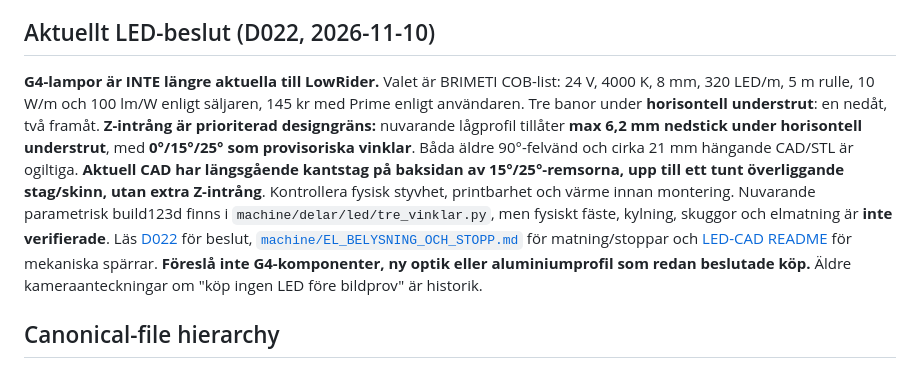
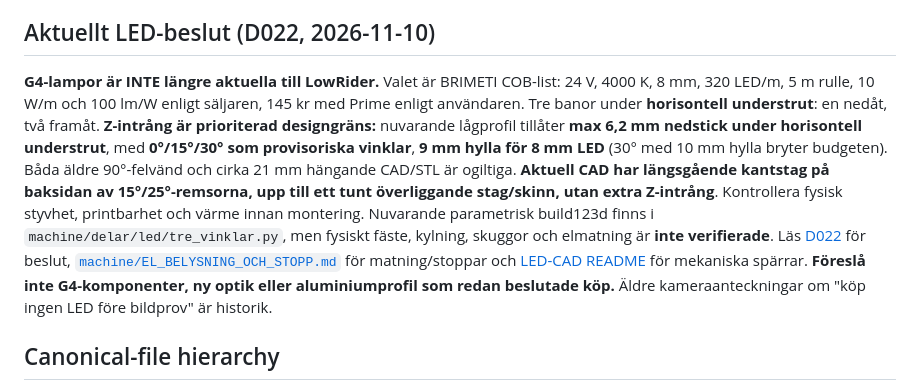
Before and after one commit to kingkongola/lowrider, a Markdown page: CLAUDE.md, the part around the change. Drawn GitHub-style.

Commit message:
docs: update Claude instructions with 30 degree bracket

```diff
--- a/CLAUDE.md
+++ b/CLAUDE.md
@@ -8,7 +8,7 @@ A repository serving as the single source of truth (SSOT), including documentati
 
 ## Aktuellt LED-beslut (D022, 2026-11-10)
 
-**G4-lampor är INTE längre aktuella till LowRider.** Valet är BRIMETI COB-list: 24 V, 4000 K, 8 mm, 320 LED/m, 5 m rulle, 10 W/m och 100 lm/W enligt säljaren, 145 kr med Prime enligt användaren. Tre banor under **horisontell understrut**: en nedåt, två framåt. **Z-intrång är prioriterad designgräns:** nuvarande lågprofil tillåter **max 6,2 mm nedstick under horisontell understrut**, med **0°/15°/25° som provisoriska vinklar**. Båda äldre 90°-felvänd och cirka 21 mm hängande CAD/STL är ogiltiga. **Aktuell CAD har längsgående kantstag på baksidan av 15°/25°-remsorna, upp till ett tunt överliggande stag/skinn, utan extra Z-intrång**. Kontrollera fysisk styvhet, printbarhet och värme innan montering. Nuvarande parametrisk build123d finns i `machine/delar/led/tre_vinklar.py`, men fysiskt fäste, kylning, skuggor och elmatning är **inte verifierade**. Läs [D022](DECISIONS.md) för beslut, [`machine/EL_BELYSNING_OCH_STOPP.md`](machine/EL_BELYSNING_OCH_STOPP.md) för matning/stoppar och [LED-CAD README](machine/delar/led/README.md) för mekaniska spärrar. **Föreslå inte G4-komponenter, ny optik eller aluminiumprofil som redan beslutade köp.** Äldre kameraanteckningar om "köp ingen LED före bildprov" är historik.
+**G4-lampor är INTE längre aktuella till LowRider.** Valet är BRIMETI COB-list: 24 V, 4000 K, 8 mm, 320 LED/m, 5 m rulle, 10 W/m och 100 lm/W enligt säljaren, 145 kr med Prime enligt användaren. Tre banor under **horisontell understrut**: en nedåt, två framåt. **Z-intrång är prioriterad designgräns:** nuvarande lågprofil tillåter **max 6,2 mm nedstick under horisontell understrut**, med **0°/15°/30° som provisoriska vinklar**, **9 mm hylla för 8 mm LED** (30° med 10 mm hylla bryter budgeten). Båda äldre 90°-felvänd och cirka 21 mm hängande CAD/STL är ogiltiga. **Aktuell CAD har längsgående kantstag på baksidan av 15°/25°-remsorna, upp till ett tunt överliggande stag/skinn, utan extra Z-intrång**. Kontrollera fysisk styvhet, printbarhet och värme innan montering. Nuvarande parametrisk build123d finns i `machine/delar/led/tre_vinklar.py`, men fysiskt fäste, kylning, skuggor och elmatning är **inte verifierade**. Läs [D022](DECISIONS.md) för beslut, [`machine/EL_BELYSNING_OCH_STOPP.md`](machine/EL_BELYSNING_OCH_STOPP.md) för matning/stoppar och [LED-CAD README](machine/delar/led/README.md) för mekaniska spärrar. **Föreslå inte G4-komponenter, ny optik eller aluminiumprofil som redan beslutade köp.** Äldre kameraanteckningar om "köp ingen LED före bildprov" är historik.
 
 ## Canonical-file hierarchy
 
```
